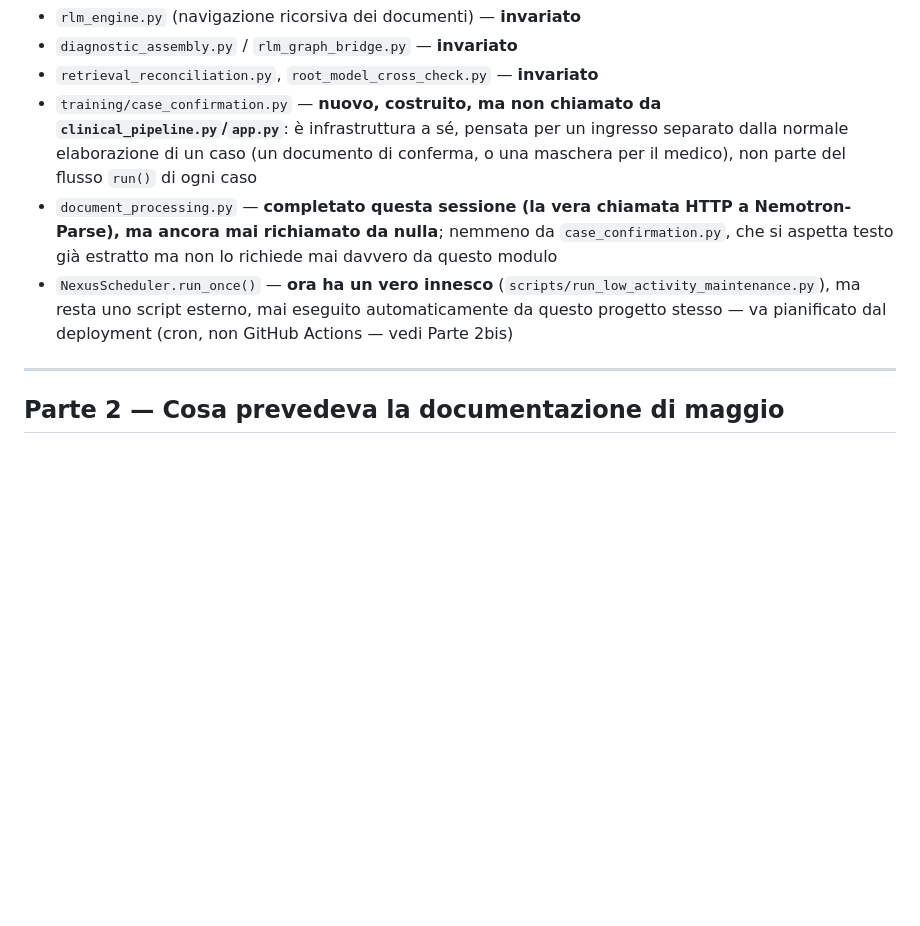
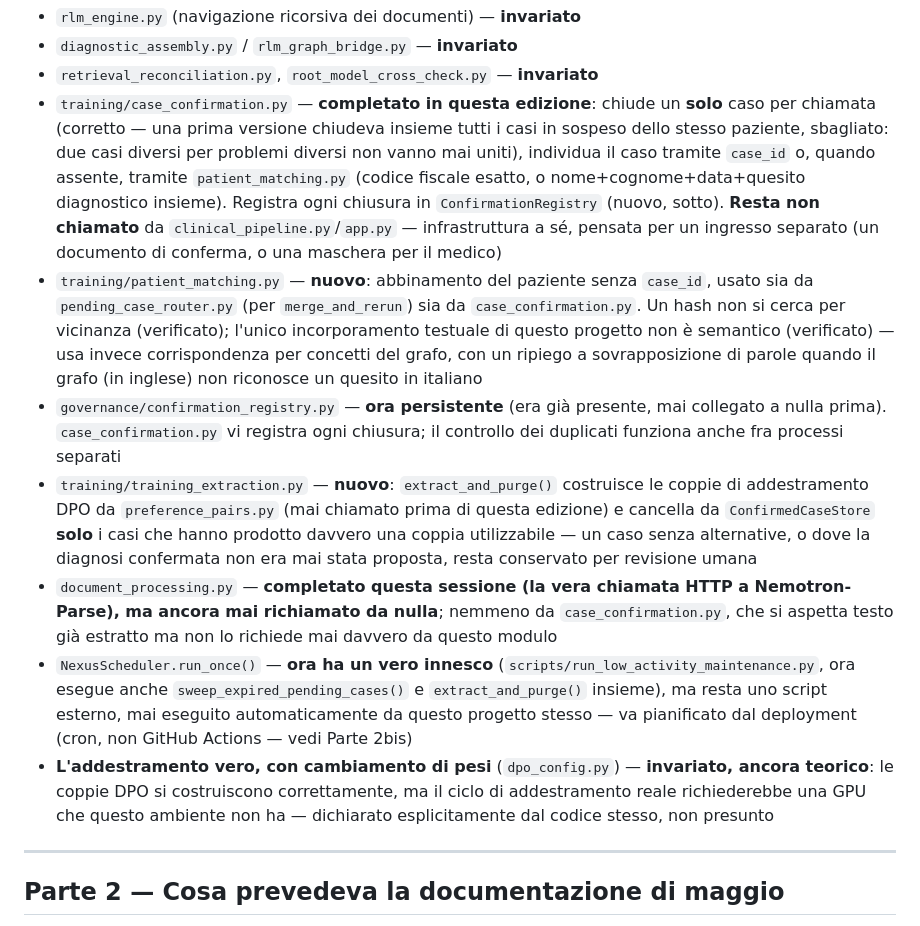
Before and after one commit to francescoluciolattari/Melampo-AI, a Markdown page: docs/COMPLETE_DIAGNOSTIC_FLOW_ANALYSIS.md, the part around the change printed below. Drawn GitHub-style; blank space fills up the shorter version.

Commit message:
docs: add the current-state architecture diagram, update with PRs #102-#105
Committed docs/diagrams/architettura_stato_attuale.png -- the graphical
concept map, generated from the codebase's verified state, embedded at
the top of COMPLETE_DIAGNOSTIC_FLOW_ANALYSIS.md. Every node coloured by
its real status: green connected and working, yellow built but
unconnected, grey never touched, red known important limitation.

Third edition of the flow analysis document's "never touched" list,
updated for the patient-matching and case-closure work since the second
edition:

training/case_confirmation.py -- now closes a single case per call
(corrected -- an earlier version closed every matching pending record
together, wrong: two different cases for different problems must never
be merged), locating the case via case_id or, when absent,
patient_matching.py. Still not called from clinical_pipeline.py/app.py.

training/patient_matching.py -- new entry: patient matching without
case_id, used by both pending_case_router.py and case_confirmation.py.

governance/confirmation_registry.py -- now persistent (existed before,
never connected to anything); duplicate detection verified across
separate processes.

training/training_extraction.py -- new entry: extract_and_purge() builds
DPO pairs and deletes only what extraction could genuinely use.

NexusScheduler.run_once()'s real trigger now also runs extract_and_purge().

Real DPO training (dpo_config.py) noted as still theoretical -- no GPU in
this environment, stated by the code itself.

Suite reverified at 1529 passing, no code changed.

```diff
--- a/docs/COMPLETE_DIAGNOSTIC_FLOW_ANALYSIS.md
+++ b/docs/COMPLETE_DIAGNOSTIC_FLOW_ANALYSIS.md
@@ -110,19 +119,48 @@ ClinicalInferencePipeline.run(payload)
 - `rlm_engine.py` (navigazione ricorsiva dei documenti) — **invariato**
 - `diagnostic_assembly.py` / `rlm_graph_bridge.py` — **invariato**
 - `retrieval_reconciliation.py`, `root_model_cross_check.py` — **invariato**
-- `training/case_confirmation.py` — **nuovo, costruito, ma non chiamato
-  da `clinical_pipeline.py`/`app.py`**: è infrastruttura a sé, pensata
-  per un ingresso separato dalla normale elaborazione di un caso (un
-  documento di conferma, o una maschera per il medico), non parte del
-  flusso `run()` di ogni caso
+- `training/case_confirmation.py` — **completato in questa edizione**:
+  chiude un **solo** caso per chiamata (corretto — una prima versione
+  chiudeva insieme tutti i casi in sospeso dello stesso paziente, sbagliato:
+  due casi diversi per problemi diversi non vanno mai uniti), individua il
+  caso tramite `case_id` o, quando assente, tramite `patient_matching.py`
+  (codice fiscale esatto, o nome+cognome+data+quesito diagnostico insieme).
+  Registra ogni chiusura in `ConfirmationRegistry` (nuovo, sotto). **Resta
+  non chiamato** da `clinical_pipeline.py`/`app.py` — infrastruttura a sé,
+  pensata per un ingresso separato (un documento di conferma, o una
+  maschera per il medico)
+- `training/patient_matching.py` — **nuovo**: abbinamento del paziente
+  senza `case_id`, usato sia da `pending_case_router.py` (per
+  `merge_and_rerun`) sia da `case_confirmation.py`. Un hash non si cerca
+  per vicinanza (verificato); l'unico incorporamento testuale di questo
+  progetto non è semantico (verificato) — usa invece corrispondenza per
+  concetti del grafo, con un ripiego a sovrapposizione di parole quando
+  il grafo (in inglese) non riconosce un quesito in italiano
+- `governance/confirmation_registry.py` — **ora persistente** (era già
+  presente, mai collegato a nulla prima). `case_confirmation.py` vi
+  registra ogni chiusura; il controllo dei duplicati funziona anche fra
+  processi separati
+- `training/training_extraction.py` — **nuovo**: `extract_and_purge()`
+  costruisce le coppie di addestramento DPO da `preference_pairs.py` (mai
+  chiamato prima di questa edizione) e cancella da `ConfirmedCaseStore`
+  **solo** i casi che hanno prodotto davvero una coppia utilizzabile — un
+  caso senza alternative, o dove la diagnosi confermata non era mai stata
+  proposta, resta conservato per revisione umana
 - `document_processing.py` — **completato questa sessione (la vera
   chiamata HTTP a Nemotron-Parse), ma ancora mai richiamato da nulla**;
   nemmeno da `case_confirmation.py`, che si aspetta testo già estratto
   ma non lo richiede mai davvero da questo modulo
 - `NexusScheduler.run_once()` — **ora ha un vero innesco**
-  (`scripts/run_low_activity_maintenance.py`), ma resta uno script
-  esterno, mai eseguito automaticamente da questo progetto stesso — va
-  pianificato dal deployment (cron, non GitHub Actions — vedi Parte 2bis)
+  (`scripts/run_low_activity_maintenance.py`, ora esegue anche
+  `sweep_expired_pending_cases()` e `extract_and_purge()` insieme), ma
+  resta uno script esterno, mai eseguito automaticamente da questo
+  progetto stesso — va pianificato dal deployment (cron, non GitHub
+  Actions — vedi Parte 2bis)
+- **L'addestramento vero, con cambiamento di pesi** (`dpo_config.py`) —
+  **invariato, ancora teorico**: le coppie DPO si costruiscono
+  correttamente, ma il ciclo di addestramento reale richiederebbe una GPU
+  che questo ambiente non ha — dichiarato esplicitamente dal codice
+  stesso, non presunto
 
 ---
 
```
Also changed, not shown: other parts of docs/COMPLETE_DIAGNOSTIC_FLOW_ANALYSIS.md (+9 -0 lines), docs/diagrams/architettura_stato_attuale.png (added).
